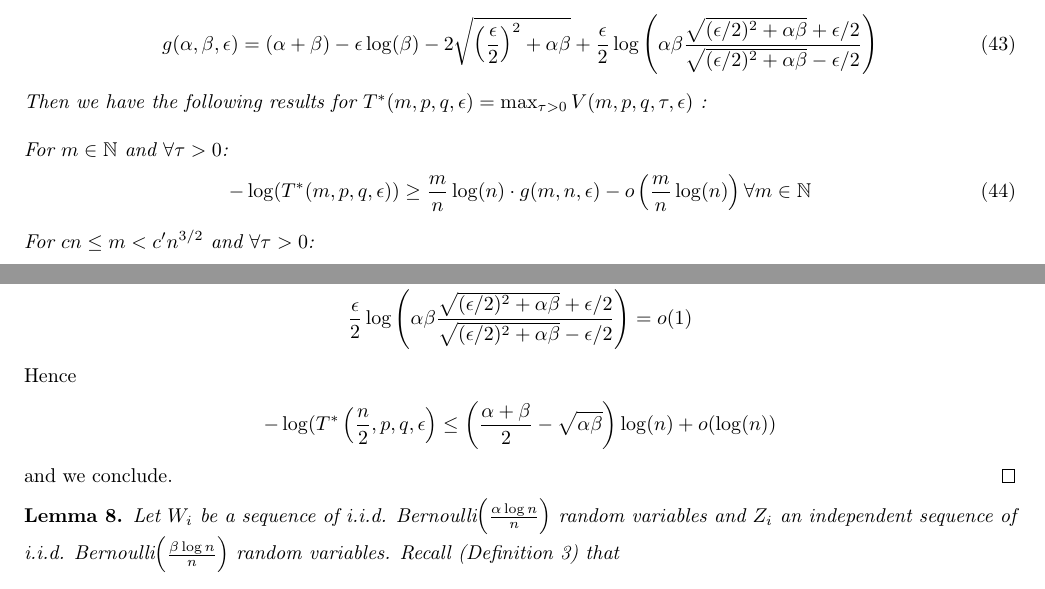
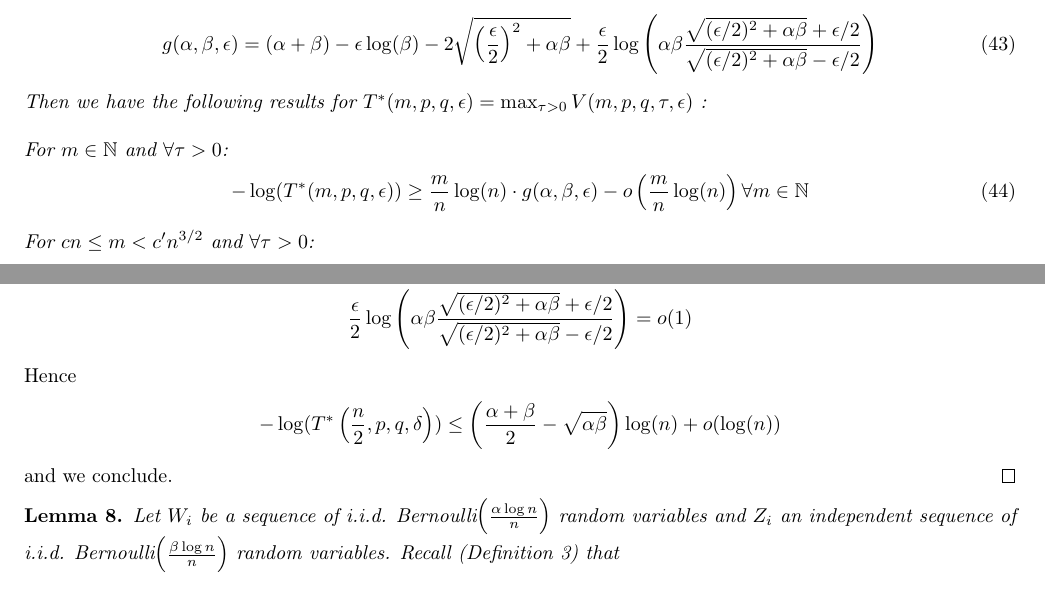
Before and after one commit to zhaofeng-shu33/SIBM, a LaTeX paper (SBMExact_21.tex): two parts of pages 18 and 21 of 31, joined at a grey line, cut so that both start at the same text. Compiled offline with pdfLaTeX; a LaTeX package or settings file that is missing is left out.

Commit message:
fix compile, typo

```diff
--- a/SBMExact_21.tex
+++ b/SBMExact_21.tex
@@ -1022,11 +1021,11 @@ Then we have the following results for $T^*(m,p,q,\epsilon)=\max_{\tau>0} V(m,p,
 
 \noindent For $m \in \mathbb{N}$ and $\forall \tau>0$:
 \begin{align}
--\log(T^*(m,p,q,\epsilon)) &\geq \frac{m}{n} \log(n) \cdot g(m,n,\epsilon)- o\left(\frac{m}{n}\log(n)\right)  \forall m \in \mathbb{N} \label{lemma:result1}
+-\log(T^*(m,p,q,\epsilon)) &\geq \frac{m}{n} \log(n) \cdot g(\alpha,\beta,\epsilon)- o\left(\frac{m}{n}\log(n)\right)  \forall m \in \mathbb{N} \label{lemma:result1}
 \end{align}
 For $cn\leq m <c'n^{3/2}$ and $\forall \tau>0$:
 \begin{align}
--\log(T^*(m,p,q, \epsilon)) &\leq \frac{m}{n} \log(n) \cdot g(m,n,\epsilon)+o\left(\frac{m}{n}\log(n)\right)  \forall cn\leq m<c'n^{\frac32}  \label{lemma:result2}
+-\log(T^*(m,p,q, \epsilon)) &\leq \frac{m}{n} \log(n) \cdot g(\alpha,\beta,\epsilon)+o\left(\frac{m}{n}\log(n)\right)  \forall cn\leq m<c'n^{\frac32}  \label{lemma:result2}
 \end{align}
 \end{lemma}
 
@@ -1162,7 +1161,7 @@ We use the result from Lemma 1 with $m=\frac{n}{2}$ and $\epsilon=1/\log \log(n)
 \end{align*}
 Hence
 \begin{align*}
--\log(T^* \left( \frac{n}{2}, p,q, \epsilon \right) \leq \left(\frac{\alpha +\beta}{2}-\sqrt{\alpha \beta} \right) \log(n) +o(\log(n))
+-\log(T^* \left( \frac{n}{2}, p,q, \delta \right)) \leq \left(\frac{\alpha +\beta}{2}-\sqrt{\alpha \beta} \right) \log(n) +o(\log(n))
 \end{align*}
 and we conclude.
 \end{proof}
```
Also changed, not shown: SBMExact_21.tex (5 more changed lines).
